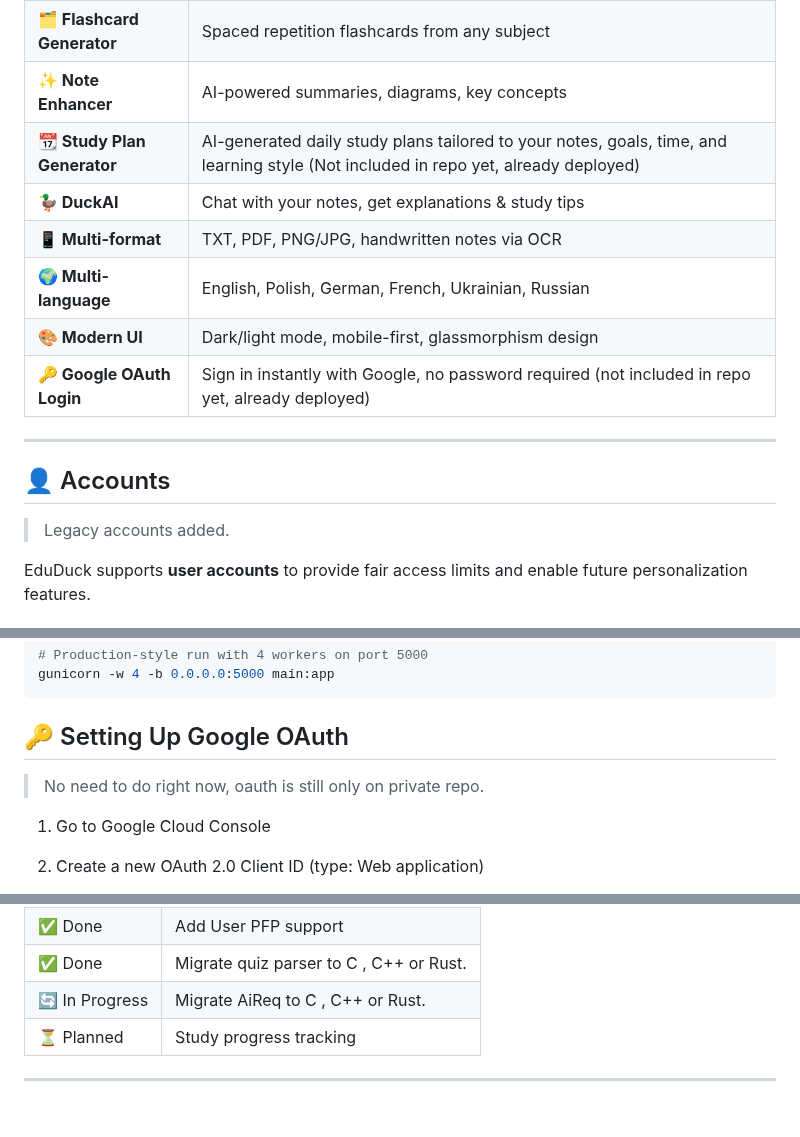
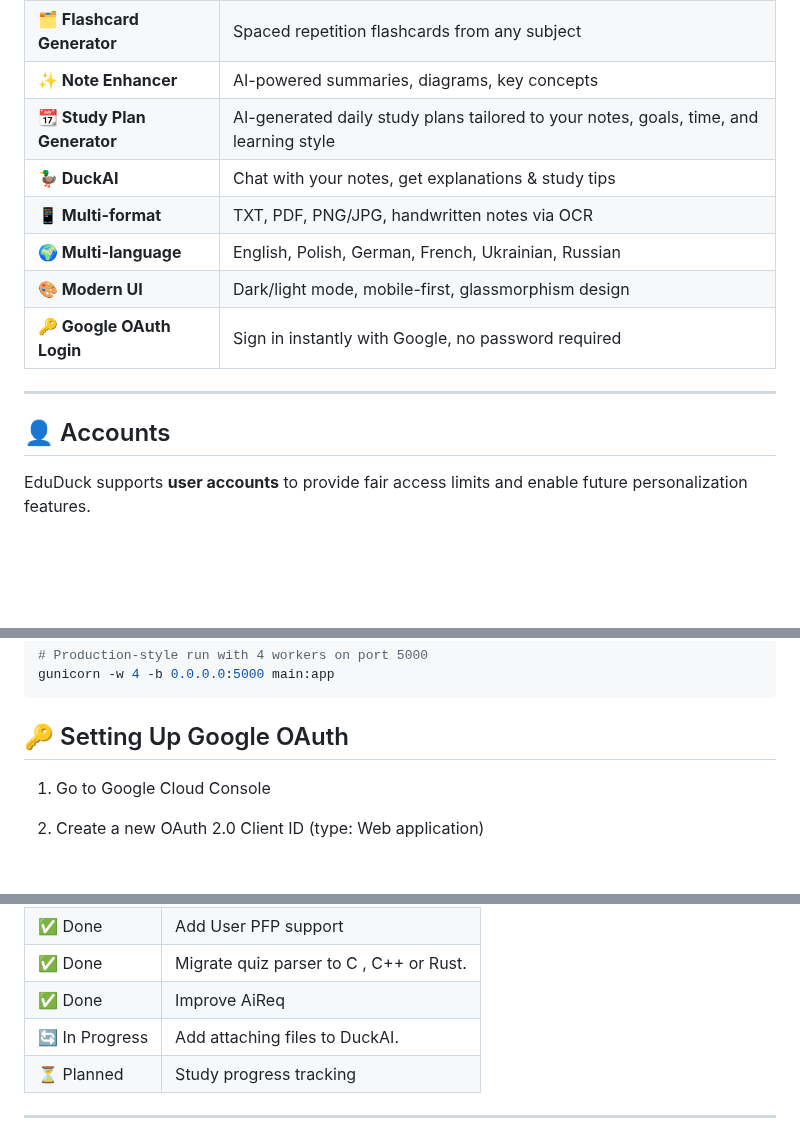
Before and after one commit to VxidDev/eduDuck, a Markdown page: README.md, 3 parts joined by grey strips. GitHub-like rendering; blank space fills up the shorter version.

```diff
--- a/README.md
+++ b/README.md
@@ -92,18 +57,16 @@ Please **fork this repo** and submit pull requests. Make sure not to include any
 | **📝 Quiz Generator** | Upload notes → instant quizzes |
 | **🗂️ Flashcard Generator** | Spaced repetition flashcards from any subject |
 | **✨ Note Enhancer** | AI-powered summaries, diagrams, key concepts |
-| **📆 Study Plan Generator** | AI-generated daily study plans tailored to your notes, goals, time, and learning style (Not included in repo yet, already deployed) |
+| **📆 Study Plan Generator** | AI-generated daily study plans tailored to your notes, goals, time, and learning style |
 | **🦆 DuckAI** | Chat with your notes, get explanations & study tips |
 | **📱 Multi-format** | TXT, PDF, PNG/JPG, handwritten notes via OCR |
 | **🌍 Multi-language** | English, Polish, German, French, Ukrainian, Russian |
 | **🎨 Modern UI** | Dark/light mode, mobile-first, glassmorphism design |
-| **🔑 Google OAuth Login** | Sign in instantly with Google, no password required (not included in repo yet, already deployed)|
+| **🔑 Google OAuth Login** | Sign in instantly with Google, no password required |
 
 ---
 
 ## 👤 Accounts
-
-> Legacy accounts added.
 
 EduDuck supports **user accounts** to provide fair access limits and enable future personalization features.
 
@@ -213,8 +176,6 @@ gunicorn -w 4 -b 0.0.0.0:5000 main:app
 
 ## 🔑 Setting Up Google OAuth
 
-> No need to do right now, oauth is still only on private repo.
-
 1. Go to Google Cloud Console
 
 2. Create a new OAuth 2.0 Client ID (type: Web application)
@@ -251,7 +212,8 @@ gunicorn -w 4 -b 0.0.0.0:5000 main:app
 | ✅ Done | Improve OCR |
 | ✅ Done | Add User PFP support |
 | ✅ Done | Migrate quiz parser to C , C++ or Rust. |
-| 🔄 In Progress | Migrate AiReq to C , C++ or Rust. |
+| ✅ Done | Improve AiReq |
+| 🔄 In Progress | Add attaching files to DuckAI. |
 | ⏳ Planned | Study progress tracking |
 
 ---
```
Also changed, not shown: other parts of README.md (+2 -37 lines).
